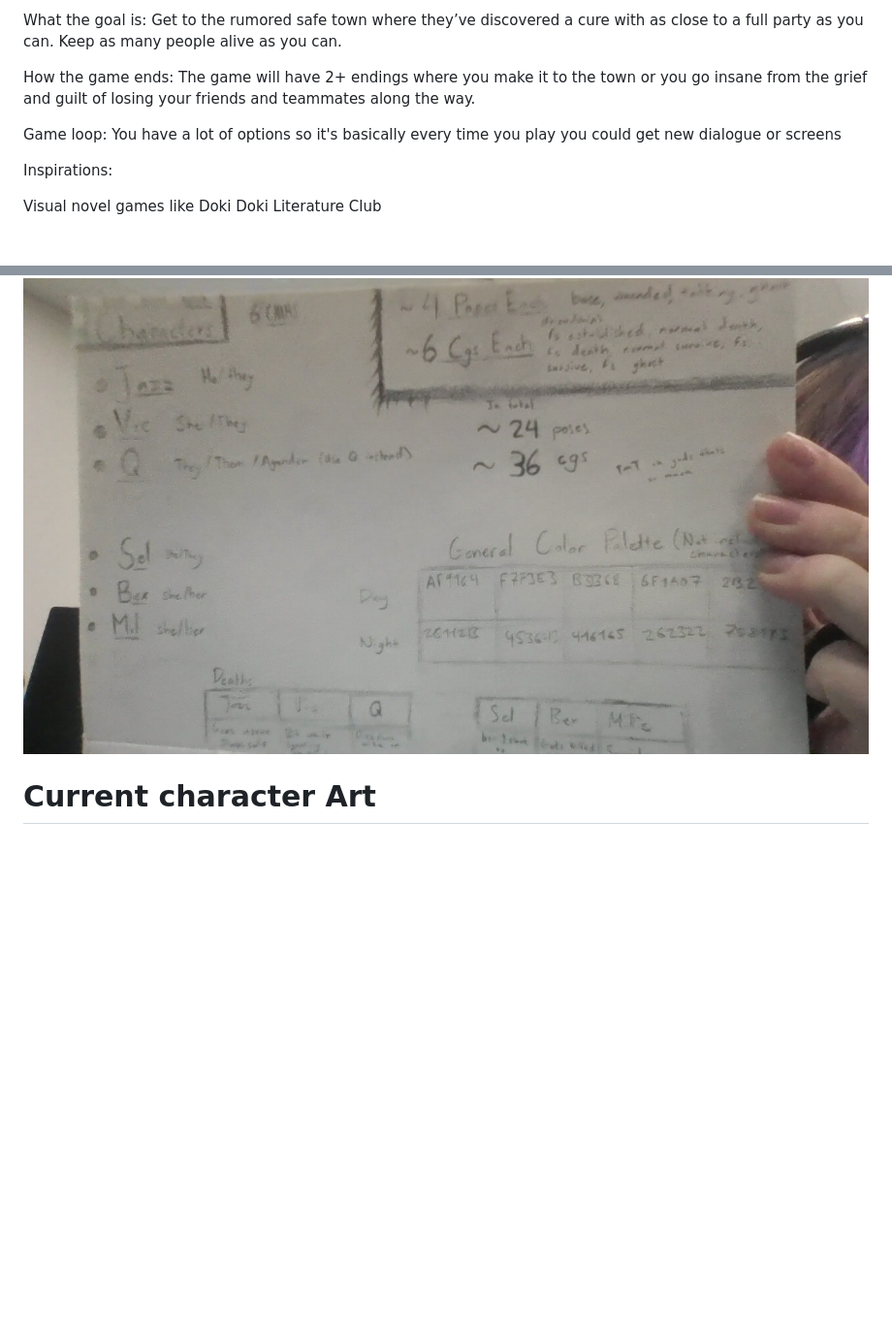
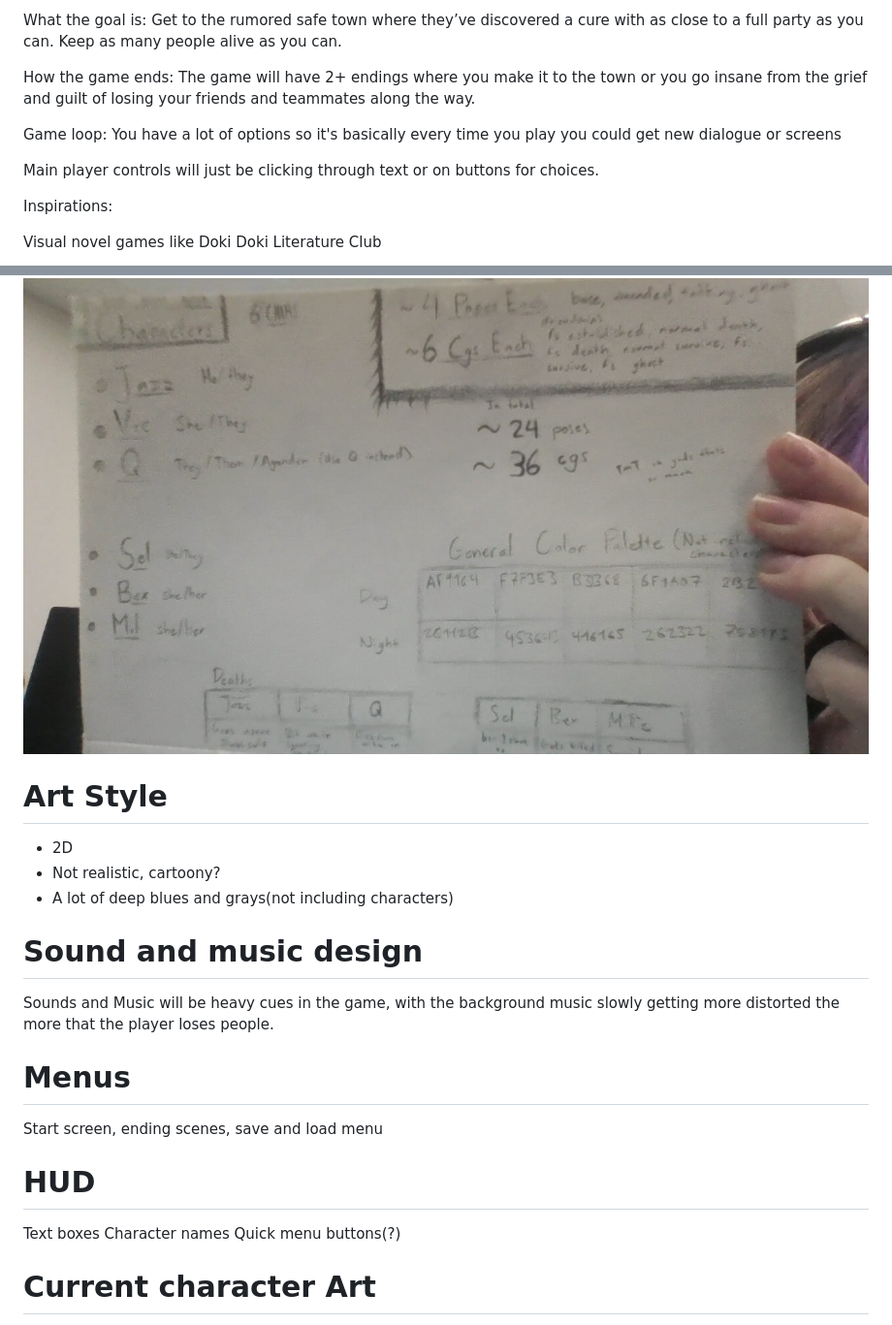
Before and after one commit to GrassPerry/VN-Horror-Game, a Markdown page: README.md, 2 parts joined by grey strips. Shown at 97% size. GitHub-like rendering; blank space fills up the shorter version.

```diff
--- a/README.md
+++ b/README.md
@@ -8,12 +8,30 @@ How the game ends: The game will have 2+ endings where you make it to the town o
 
 Game loop: You have a lot of options so it's basically every time you play you could get new dialogue or screens
 
+Main player controls will just be clicking through text or on buttons for choices.
+
 Inspirations:
 
 Visual novel games like Doki Doki Literature Club
 
 ![badSketch](https://github.com/GrassPerry/VN-Horror-Game/blob/main/images/badsketch.png?raw=true)
 ![baseIdeas](https://github.com/GrassPerry/VN-Horror-Game/blob/main/images/IMG_20260120_080153.jpg?raw=true)
+
+# Art Style
+- 2D
+- Not realistic, cartoony?
+- A lot of deep blues and grays(not including characters)
+
+# Sound and music design
+Sounds and Music will be heavy cues in the game, with the background music slowly getting more distorted the more that the player loses people.
+
+# Menus
+Start screen, ending scenes, save and load menu
+
+# HUD
+Text boxes
+Character names
+Quick menu buttons(?)
 
 # Current character Art
 1. Currently I have almost all character sprites done with the exeption of wounded, ghost and talking poses for Q, Sel and Bex
```
